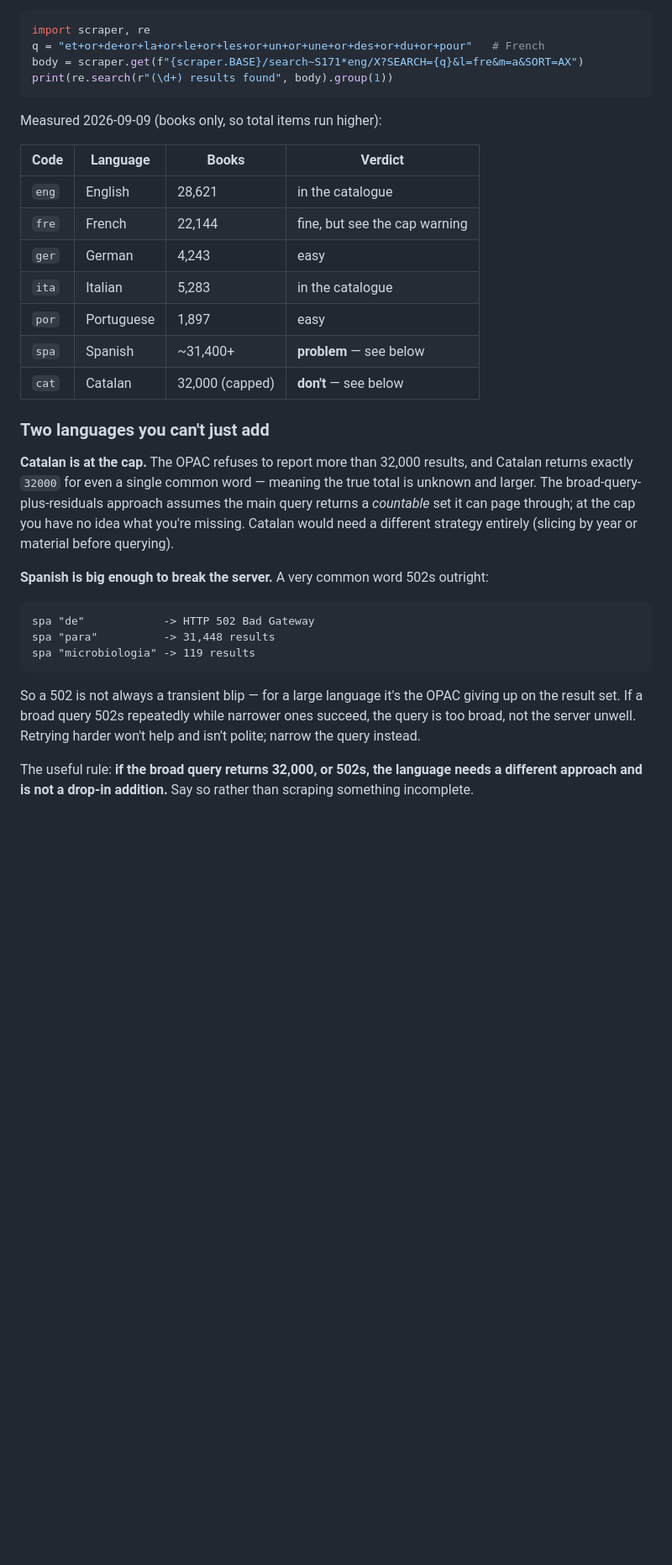
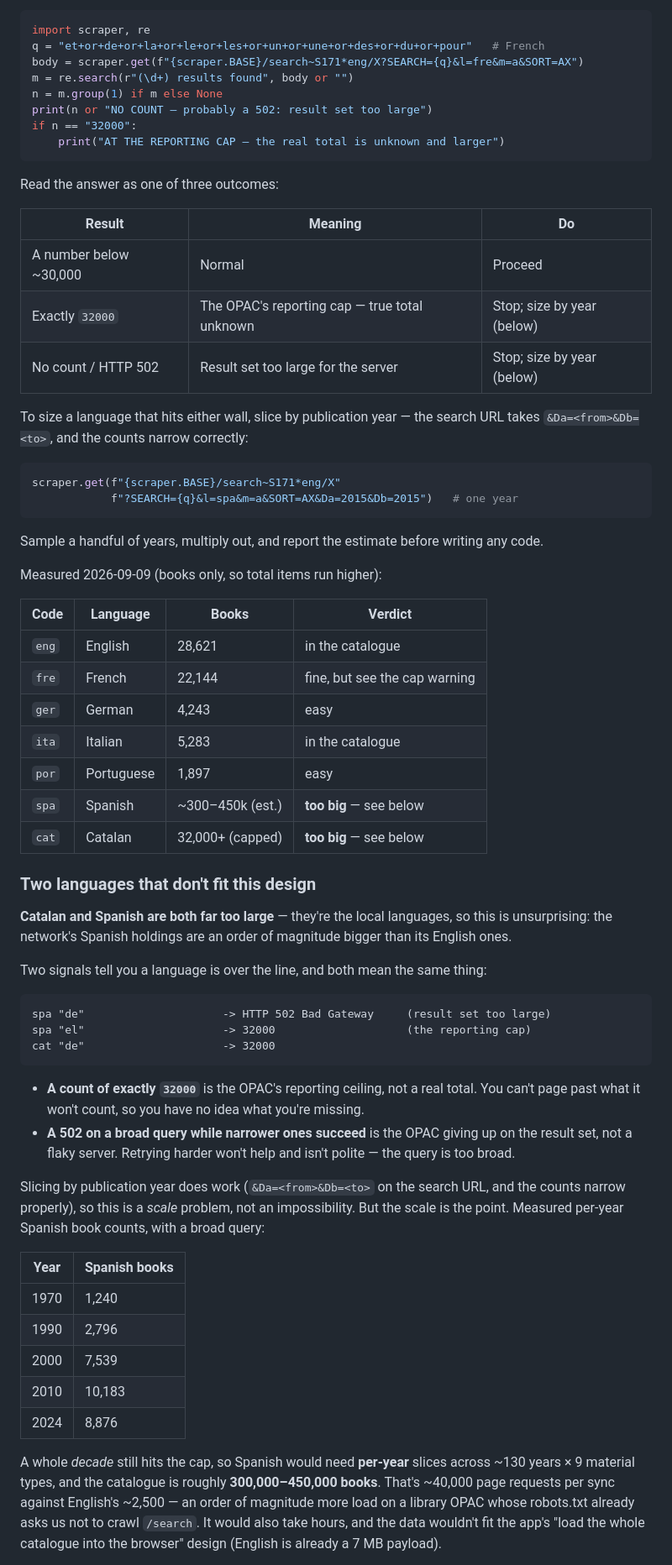
Before and after one commit to abematt/aladi-catalogue, a Markdown page: docs/adding-a-language.md, the part around one of its changes. Shown at 84% size. GitHub-like rendering; blank space fills up the shorter version.

Commit message:
Correct the Spanish/Catalan verdict: scale, not a broken server
My first pass said Spanish 502s on a broad query and left it there. Probing
properly changes the reasoning and sharpens the advice.

Year-slicing does work — the search URL takes &Da/&Db and the counts narrow
correctly — so neither language is technically impossible. The problem is
size. Measured per-year Spanish book counts run 1,240 (1970) to 10,183
(2010), a whole decade still hits the 32,000 reporting cap, and the catalogue
is roughly 300-450k books. That's per-year slices across ~130 years x 9
material types, ~40k page requests a sync against English's ~2,500, hours of
wall clock, and a payload the browser-side design can't hold (English is
already 7 MB). Both are the network's local languages, so this is expected.

So the verdict stands but for the right reason: out on politeness and
architecture, not feasibility. Someone who genuinely wants Spanish needs a
different app, and a conversation about request volume first.

Also documents a query-parsing quirk found on the way: a correct broad query
grows monotonically as terms are added (eng: 11,366 -> ... -> 28,621), but
some very common words misbehave in short queries — "the+or+a" returns 60,
fewer than "the" alone at 16,530, while the same word mid-query is fine.
Both shipped queries verified unaffected. The practical upshot is to build a
query up term by term and never judge a language's size from a two-term probe.

Sizing now reads as three outcomes (real count / exactly 32000 / 502) with
what to do for each, and both snippets were run before committing.

Co-Authored-By: Claude Opus 5 (1M context) <noreply@anthropic.com>

````diff
--- a/docs/adding-a-language.md
+++ b/docs/adding-a-language.md
@@ -50,8 +50,31 @@ a broad query of that language's commonest stopwords and read the count:
 import scraper, re
 q = "et+or+de+or+la+or+le+or+les+or+un+or+une+or+des+or+du+or+pour"   # French
 body = scraper.get(f"{scraper.BASE}/search~S171*eng/X?SEARCH={q}&l=fre&m=a&SORT=AX")
-print(re.search(r"(\d+) results found", body).group(1))
+m = re.search(r"(\d+) results found", body or "")
+n = m.group(1) if m else None
+print(n or "NO COUNT — probably a 502: result set too large")
+if n == "32000":
+    print("AT THE REPORTING CAP — the real total is unknown and larger")
 ```
+
+Read the answer as one of three outcomes:
+
+| Result | Meaning | Do |
+|---|---|---|
+| A number below ~30,000 | Normal | Proceed |
+| Exactly `32000` | The OPAC's reporting cap — true total unknown | Stop; size by year (below) |
+| No count / HTTP 502 | Result set too large for the server | Stop; size by year (below) |
+
+To size a language that hits either wall, slice by publication year — the search
+URL takes `&Da=<from>&Db=<to>`, and the counts narrow correctly:
+
+```python
+scraper.get(f"{scraper.BASE}/search~S171*eng/X"
+            f"?SEARCH={q}&l=spa&m=a&SORT=AX&Da=2015&Db=2015")   # one year
+```
+
+Sample a handful of years, multiply out, and report the estimate before writing
+any code.
 
 Measured 2026-09-09 (books only, so total items run higher):
 
@@ -62,31 +85,48 @@ Measured 2026-09-09 (books only, so total items run higher):
 | `ger` | German | 4,243 | easy |
 | `ita` | Italian | 5,283 | in the catalogue |
 | `por` | Portuguese | 1,897 | easy |
-| `spa` | Spanish | ~31,400+ | **problem** — see below |
-| `cat` | Catalan | 32,000 (capped) | **don't** — see below |
+| `spa` | Spanish | ~300–450k (est.) | **too big** — see below |
+| `cat` | Catalan | 32,000+ (capped) | **too big** — see below |
 
-### Two languages you can't just add
+### Two languages that don't fit this design
 
-**Catalan is at the cap.** The OPAC refuses to report more than 32,000 results,
-and Catalan returns exactly `32000` for even a single common word — meaning the
-true total is unknown and larger. The broad-query-plus-residuals approach
-assumes the main query returns a *countable* set it can page through; at the cap
-you have no idea what you're missing. Catalan would need a different strategy
-entirely (slicing by year or material before querying).
+**Catalan and Spanish are both far too large** — they're the local languages, so
+this is unsurprising: the network's Spanish holdings are an order of magnitude
+bigger than its English ones.
 
-**Spanish is big enough to break the server.** A very common word 502s outright:
+Two signals tell you a language is over the line, and both mean the same thing:
 
 ```
-spa "de"            -> HTTP 502 Bad Gateway
-spa "para"          -> 31,448 results
-spa "microbiologia" -> 119 results
+spa "de"                     -> HTTP 502 Bad Gateway     (result set too large)
+spa "el"                     -> 32000                    (the reporting cap)
+cat "de"                     -> 32000
 ```
 
-So a 502 is not always a transient blip — for a large language it's the OPAC
-giving up on the result set. If a broad query 502s repeatedly while narrower
-ones succeed, the query is too broad, not the server unwell. Retrying harder
-won't help and isn't polite; narrow the query instead.
+- **A count of exactly `32000`** is the OPAC's reporting ceiling, not a real
+  total. You can't page past what it won't count, so you have no idea what
+  you're missing.
+- **A 502 on a broad query while narrower ones succeed** is the OPAC giving up
+  on the result set, not a flaky server. Retrying harder won't help and isn't
+  polite — the query is too broad.
 
-The useful rule: **if the broad query returns 32,000, or 502s, the language
-needs a different approach and is not a drop-in addition.** Say so rather than
-scraping something incomplete.
+Slicing by publication year does work (`&Da=<from>&Db=<to>` on the search URL,
+and the counts narrow properly), so this is a *scale* problem, not an
+impossibility. But the scale is the point. Measured per-year Spanish book
+counts, with a broad query:
+
+| Year | Spanish books |
+|---|---|
+| 1970 | 1,240 |
+| 1990 | 2,796 |
+| 2000 | 7,539 |
+| 2010 | 10,183 |
+| 2024 | 8,876 |
+
+A whole *decade* still hits the cap, so Spanish would need **per-year** slices
+across ~130 years × 9 material types, and the catalogue is roughly
+**300,000–450,000 books**. That's ~40,000 page requests per sync against
+English's ~2,500 — an order of magnitude more load on a library OPAC whose
+robots.txt already asks us not to crawl `/search`. It would also take hours,
+and the data wouldn't fit the app's "load the whole catalogue into the browser"
+design (English is already a 7 MB payload).
+
````
Also changed, not shown: other parts of docs/adding-a-language.md (+19 -1 lines), CLAUDE.md (+4 -2 lines), README.md (+3 -3 lines).
